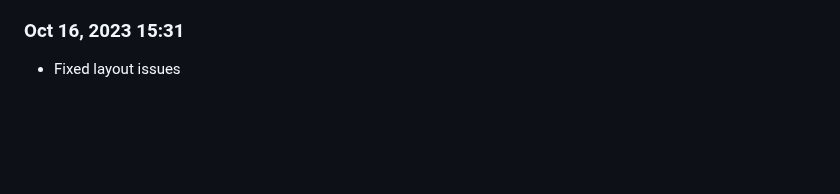
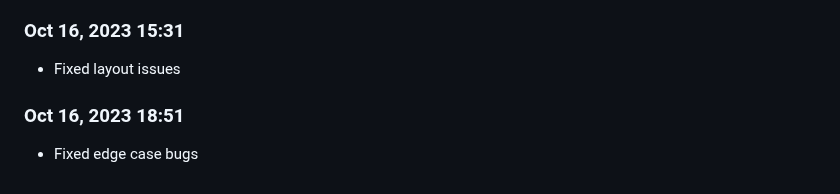
Before and after one commit to Shiva-Bajpai/SB--Games, a Markdown page: devlog.md, the part around the change. GitHub-like rendering; blank space fills up the shorter version.

```diff
--- a/devlog.md
+++ b/devlog.md
@@ -1735,3 +1735,6 @@ Daily progress notes.
 
 ### Oct 16, 2023 15:31
 - Fixed layout issues
+
+### Oct 16, 2023 18:51
+- Fixed edge case bugs
```
